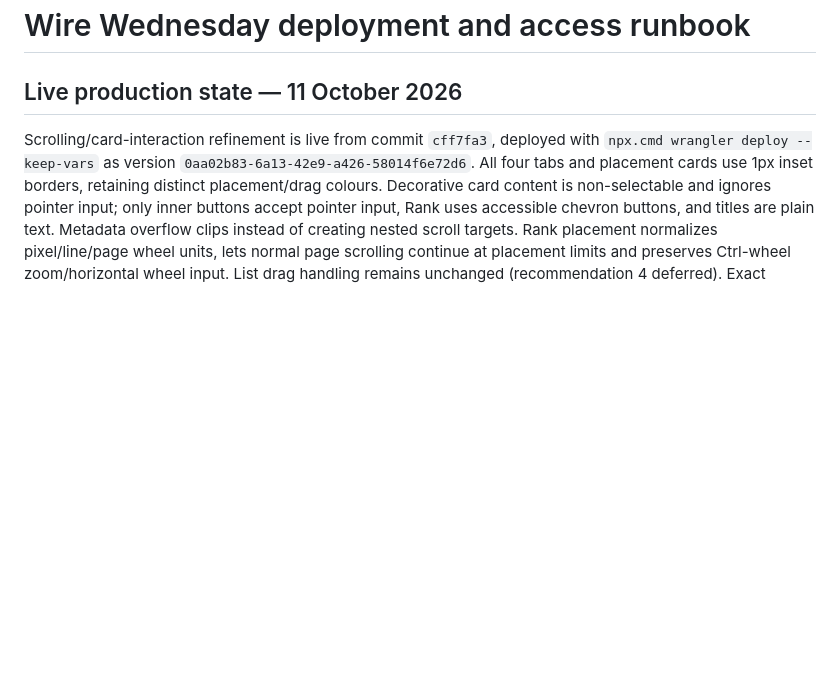
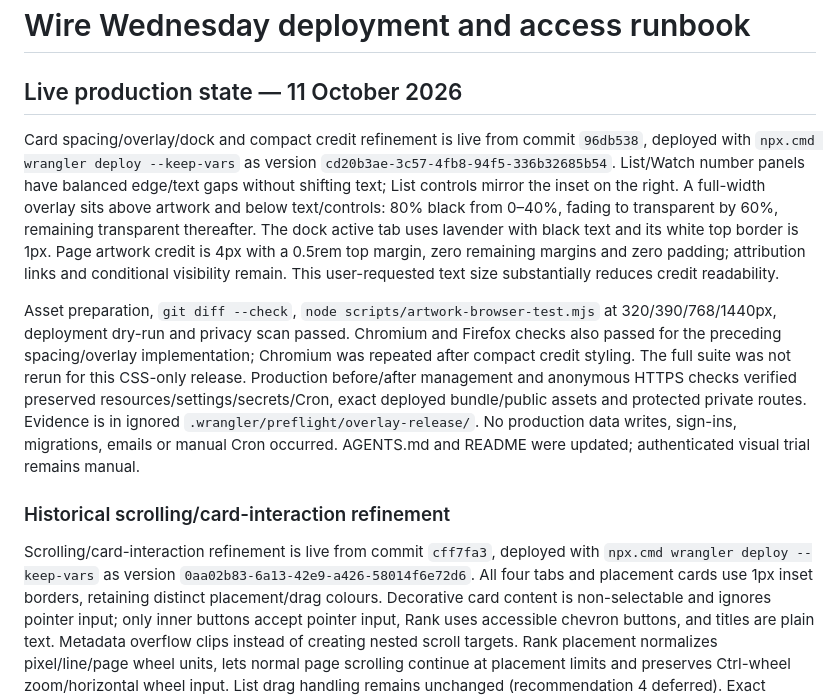
Before and after one commit to N-Plus-Plus/FFF, a Markdown page: cloudflare/DEPLOYMENT.md, the part around the change. Drawn GitHub-style; blank space fills up the shorter version.

Commit message:
Record overlay and compact credit production release

```diff
--- a/cloudflare/DEPLOYMENT.md
+++ b/cloudflare/DEPLOYMENT.md
@@ -1,6 +1,12 @@
 # Wire Wednesday deployment and access runbook
 
 ## Live production state — 11 October 2026
+
+Card spacing/overlay/dock and compact credit refinement is live from commit `96db538`, deployed with `npx.cmd wrangler deploy --keep-vars` as version `cd20b3ae-3c57-4fb8-94f5-336b32685b54`. List/Watch number panels have balanced edge/text gaps without shifting text; List controls mirror the inset on the right. A full-width overlay sits above artwork and below text/controls: 80% black from 0–40%, fading to transparent by 60%, remaining transparent thereafter. The dock active tab uses lavender with black text and its white top border is 1px. Page artwork credit is 4px with a 0.5rem top margin, zero remaining margins and zero padding; attribution links and conditional visibility remain. This user-requested text size substantially reduces credit readability.
+
+Asset preparation, `git diff --check`, `node scripts/artwork-browser-test.mjs` at 320/390/768/1440px, deployment dry-run and privacy scan passed. Chromium and Firefox checks also passed for the preceding spacing/overlay implementation; Chromium was repeated after compact credit styling. The full suite was not rerun for this CSS-only release. Production before/after management and anonymous HTTPS checks verified preserved resources/settings/secrets/Cron, exact deployed bundle/public assets and protected private routes. Evidence is in ignored `.wrangler/preflight/overlay-release/`. No production data writes, sign-ins, migrations, emails or manual Cron occurred. AGENTS.md and README were updated; authenticated visual trial remains manual.
+
+### Historical scrolling/card-interaction refinement
 
 Scrolling/card-interaction refinement is live from commit `cff7fa3`, deployed with `npx.cmd wrangler deploy --keep-vars` as version `0aa02b83-6a13-42e9-a426-58014f6e72d6`. All four tabs and placement cards use 1px inset borders, retaining distinct placement/drag colours. Decorative card content is non-selectable and ignores pointer input; only inner buttons accept pointer input, Rank uses accessible chevron buttons, and titles are plain text. Metadata overflow clips instead of creating nested scroll targets. Rank placement normalizes pixel/line/page wheel units, lets normal page scrolling continue at placement limits and preserves Ctrl-wheel zoom/horizontal wheel input. List drag handling remains unchanged (recommendation 4 deferred). Exact 200:37 proportions, artwork choices and attribution remain.
 
```
